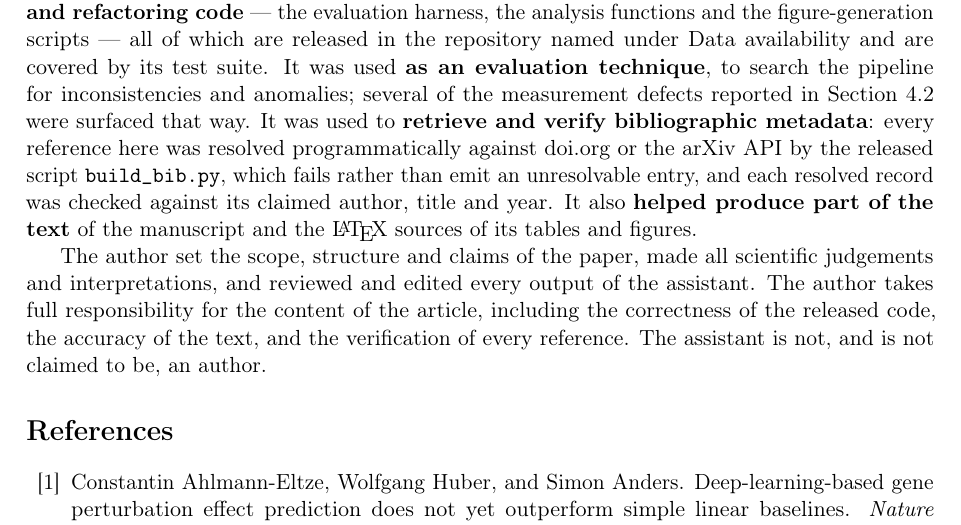
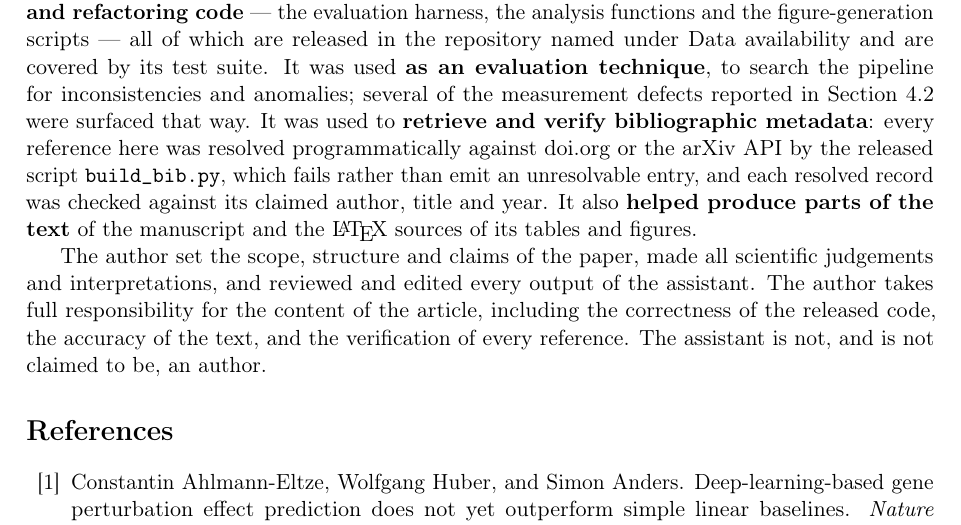
Before and after one commit to Biodyn-AI/probe-scaling, a LaTeX paper (paper/paper.tex): part of page 14 of 19, cut so that both start at the same text. Compiled offline with pdfLaTeX.

Commit message:
Say 'parts of the text' in the AI declaration
Co-Authored-By: Claude Opus 5 <noreply@anthropic.com>

```diff
--- a/paper/paper.tex
+++ b/paper/paper.tex
@@ -796,7 +796,7 @@ reported in Section~\ref{sec:defects} were surfaced that way. It was used to
 resolved programmatically against doi.org or the arXiv API by the released script
 \texttt{build\_bib.py}, which fails rather than emit an unresolvable entry, and
 each resolved record was checked against its claimed author, title and year. It
-also \textbf{helped produce part of the text} of the manuscript and the \LaTeX{}
+also \textbf{helped produce parts of the text} of the manuscript and the \LaTeX{}
 sources of its tables and figures.
 
 The author set the scope, structure and claims of the paper, made all scientific
```
